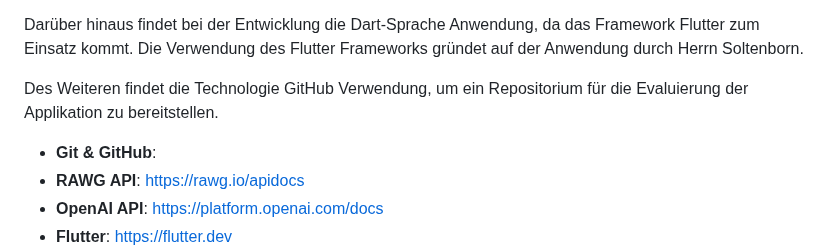
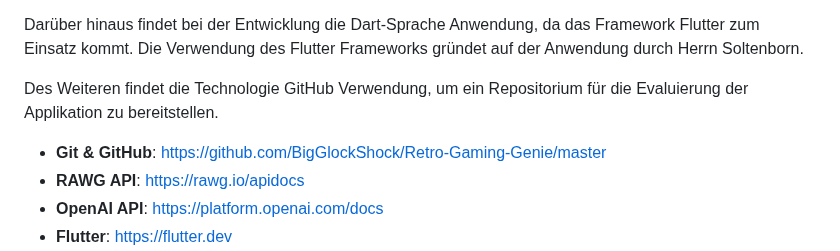
Before and after one commit to BigGlockShock/Retro-Gaming-Genie, a Markdown page: README.md, the part around the change. Rendered like a GitHub page.

Commit message:
Update README.md
git link hat gefehlt

```diff
--- a/README.md
+++ b/README.md
@@ -65,7 +65,7 @@ Darüber hinaus findet bei der Entwicklung die Dart-Sprache Anwendung, da das Fr
 
 Des Weiteren findet die Technologie GitHub Verwendung, um ein Repositorium für die Evaluierung der Applikation zu bereitstellen.
 
-- **Git & GitHub**:
+- **Git & GitHub**: https://github.com/BigGlockShock/Retro-Gaming-Genie/master
 - **RAWG API**: https://rawg.io/apidocs
 - **OpenAI API**: https://platform.openai.com/docs
 - **Flutter**: https://flutter.dev
```
